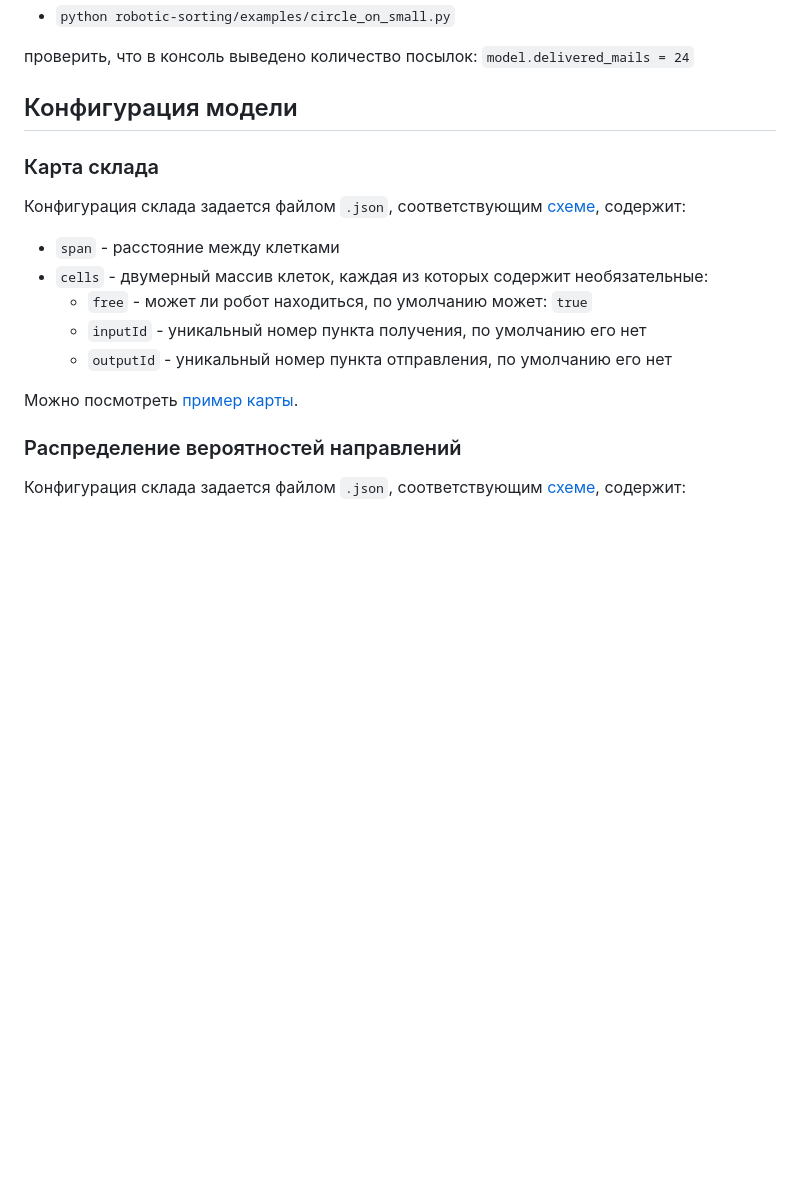
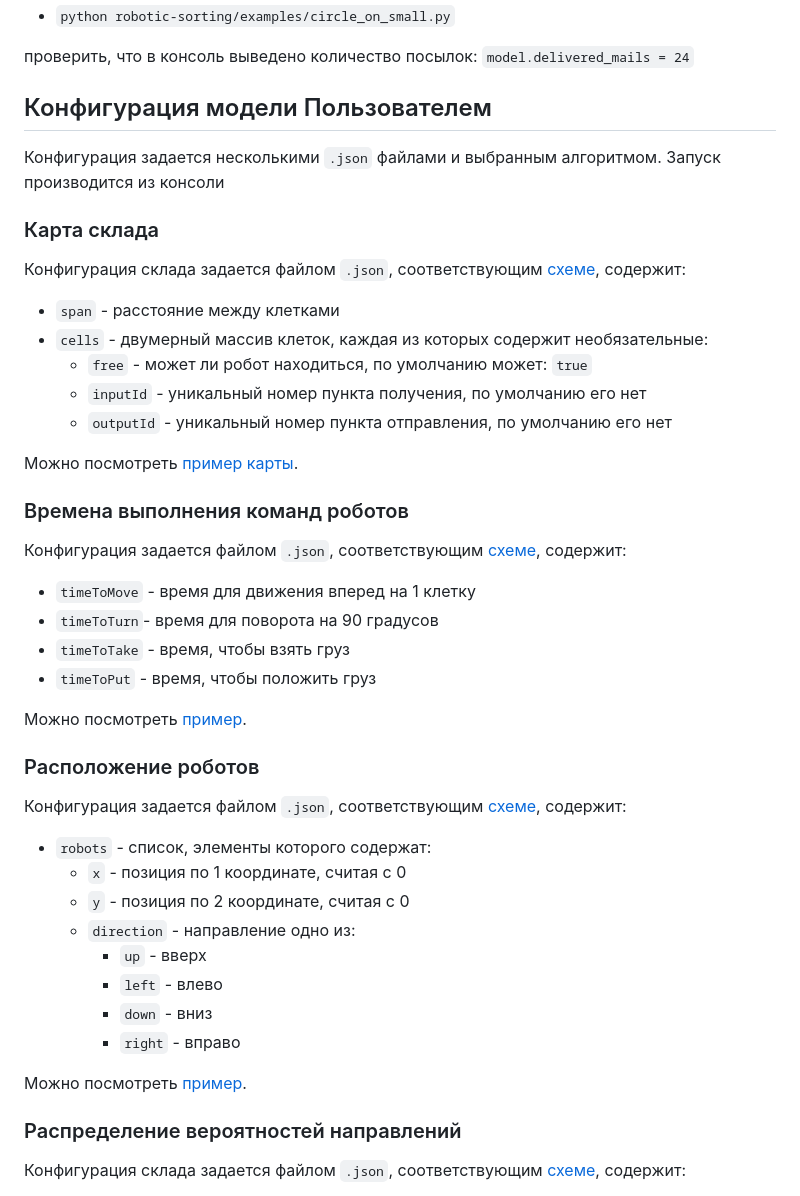
Before and after one commit to juk-r/robotic-sorting, a Markdown page: README.md, the part around the change printed below. GitHub-like rendering; blank space fills up the shorter version.

```diff
--- a/README.md
+++ b/README.md
@@ -36,7 +36,10 @@
 
 проверить, что в консоль выведено количество посылок: `model.delivered_mails = 24`
 
-## Конфигурация модели
+## Конфигурация модели Пользователем
+
+Конфигурация задается несколькими `.json` файлами и выбранным алгоритмом. Запуск производится из консоли
+
 ### Карта склада
 Конфигурация склада задается файлом `.json`, соответствующим [схеме](/data/schemas/map-v1-schema.json), содержит:
 - `span` - расстояние между клетками
@@ -47,6 +50,28 @@
 
 Можно посмотреть [пример карты](/data/small_map.json).
 
+### Времена выполнения команд роботов
+Конфигурация задается файлом `.json`, соответствующим [схеме](/data/schemas/robot-type-v1-schema.json), содержит:
+- `timeToMove` - время для движения вперед на 1 клетку
+- `timeToTurn`- время для поворота на 90 градусов
+- `timeToTake`  - время, чтобы взять груз
+- `timeToPut` - время, чтобы положить груз
+
+Можно посмотреть [пример](/data/example/robot-type.json).
+
+### Расположение роботов
+Конфигурация задается файлом `.json`, соответствующим [схеме](/data/schemas/position-schema.json), содержит:
+- `robots` - список, элементы которого содержат:
+    - `x` - позиция по 1 координате, считая с 0
+    - `y` - позиция по 2 координате, считая с 0
+    - `direction` - направление одно из:
+        - `up` - вверх
+        - `left` - влево
+        - `down` - вниз
+        - `right` - вправо
+
+Можно посмотреть [пример](/data/example/position.json).
+
 ### Распределение вероятностей направлений
 Конфигурация склада задается файлом `.json`, соответствующим [схеме](/data/schemas/destination-distribution-schema.json), содержит:
 - `distribution` объект, в котором:
```
Also changed, not shown: other parts of README.md (+25 -10 lines).
